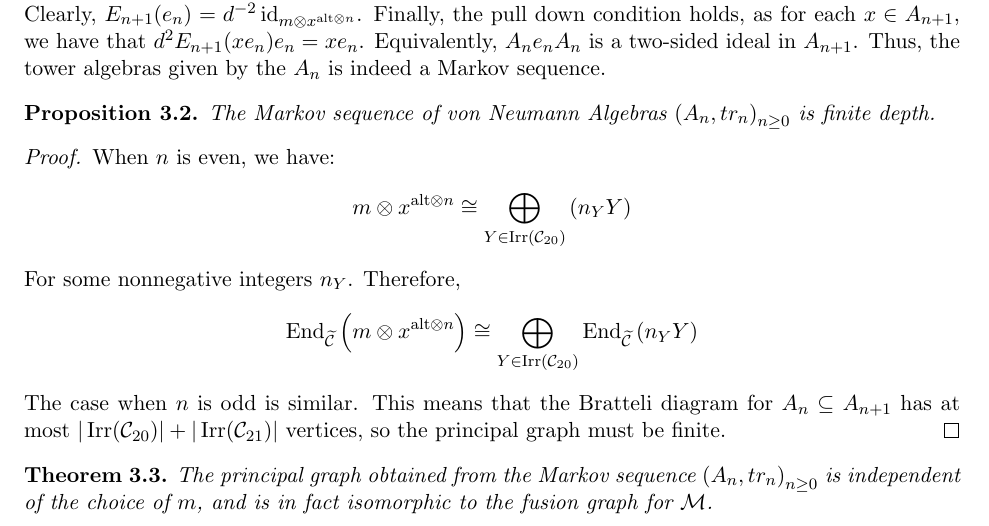
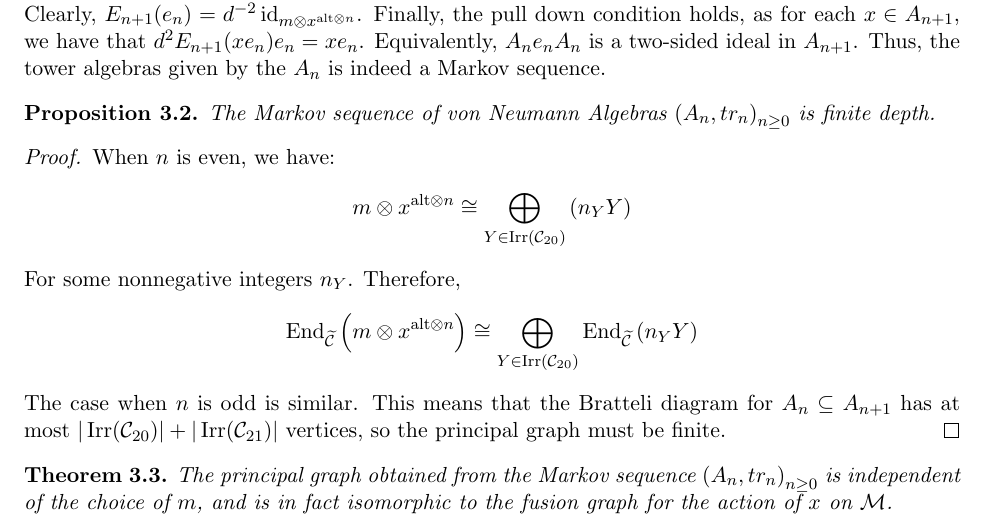
Before and after one commit to hustonp/planarembedding_sum18, a LaTeX paper (embedding_theorem.tex): part of page 7 of 11, cut so that both start at the same text. Compiled offline with LaTeX, dvips and Ghostscript.

Commit message:
Clarify section 3 theorem
Debatable if this needs to be said or not.

```diff
--- a/embedding_theorem.tex
+++ b/embedding_theorem.tex
@@ -802,7 +802,7 @@ The Markov sequence of von Neumann Algebras $\left(A_n, tr_n\right)_{n\geq 0}$ i
 \end{proof}
 
 \begin{thm}
-The principal graph obtained from the Markov sequence $\left(A_n, tr_n\right)_{n\geq 0}$ is independent of the choice of $m$, and is in fact isomorphic to the fusion graph for $\cM$.
+The principal graph obtained from the Markov sequence $\left(A_n, tr_n\right)_{n\geq 0}$ is independent of the choice of $m$, and is in fact isomorphic to the fusion graph for the action of $x$ on $\cM$.
 \end{thm}
 
 \begin{proof}
```
